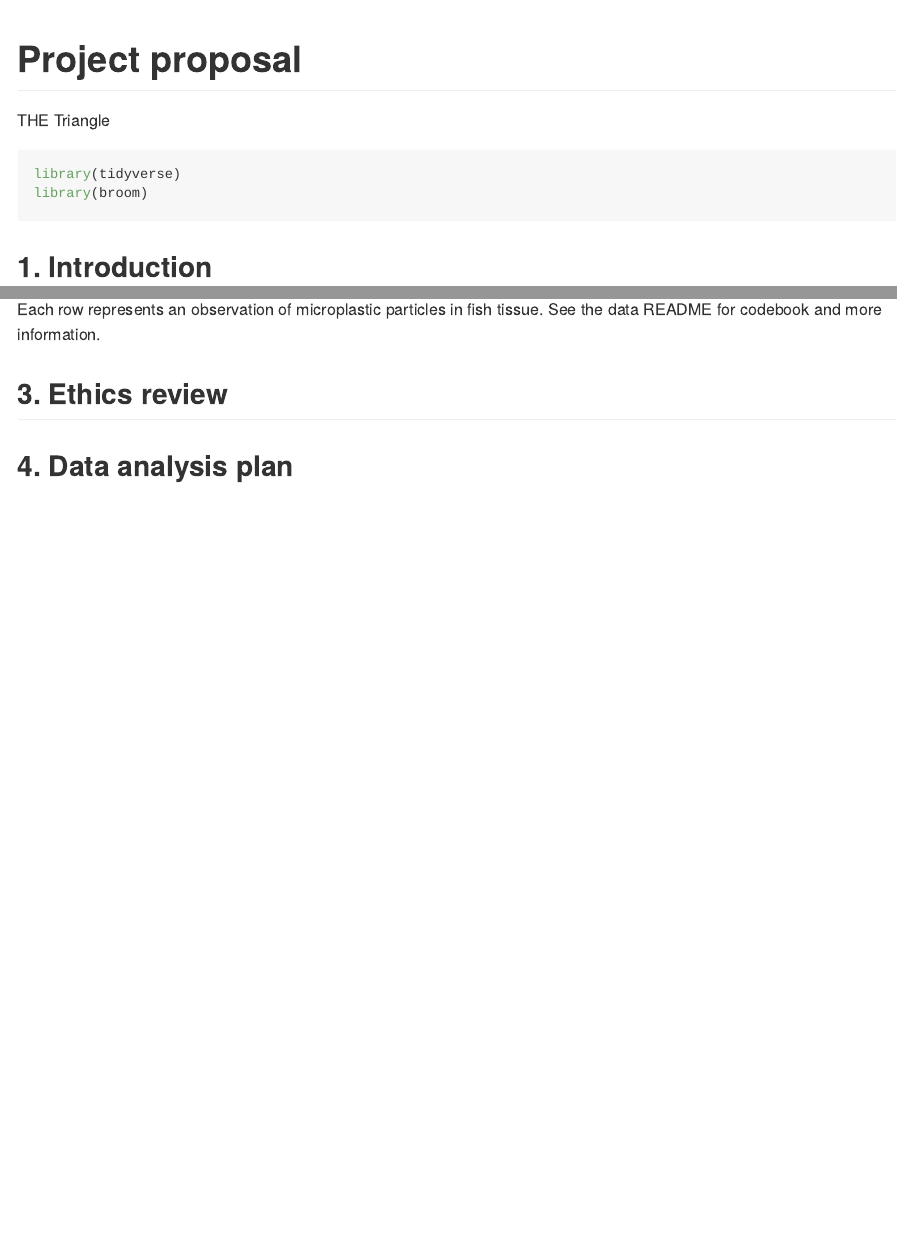
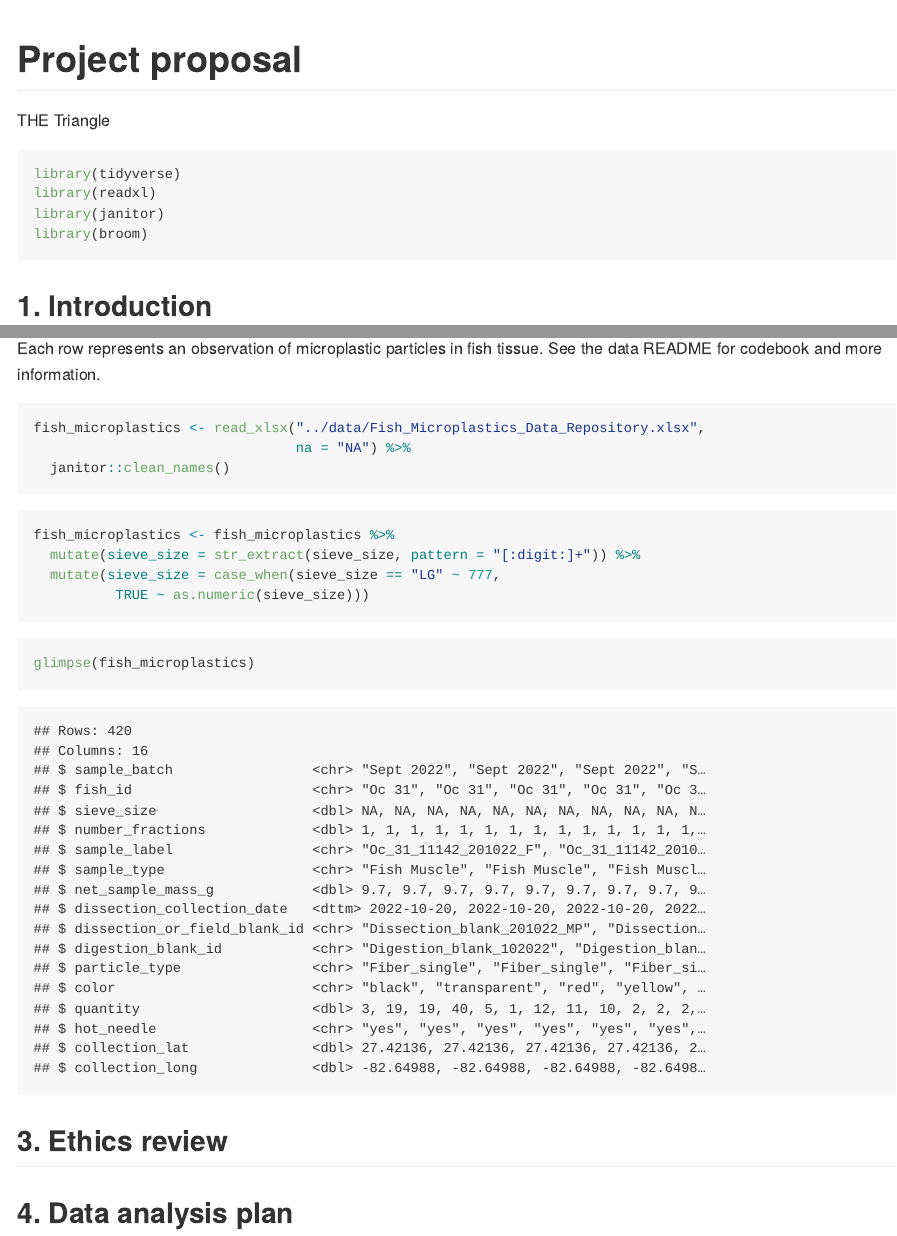
Before and after one commit to ES-1085/project-plastic-boys, an R Markdown document (proposal/proposal.Rmd): the page in a window 1100 px wide, from its top, and a second part further down, joined at a grey line. Rendered offline with R 4.5, knitr and Pandoc, with nearby package versions; column names are cleaned by a stand-in for the janitor package.

Commit message:
Finish data section of proposal

````diff
--- a/proposal/proposal.Rmd
+++ b/proposal/proposal.Rmd
@@ -6,6 +6,8 @@ output: github_document
 
 ```{r load-packages, message = FALSE}
 library(tidyverse)
+library(readxl)
+library(janitor)
 library(broom)
 ```
 
@@ -15,6 +17,23 @@ Our project will be looking at a 2023 dataset by Leslie Hart of microplastic sam
 
 ## 2. Data
 Each row represents an observation of microplastic particles in fish tissue. See the data README for codebook and more information.
+```{r read-data, message=FALSE}
+fish_microplastics <- read_xlsx("../data/Fish_Microplastics_Data_Repository.xlsx",
+                                na = "NA") %>%
+  janitor::clean_names()
+
+```
+```{r fix-columns, message=FALSE}
+fish_microplastics <- fish_microplastics %>%
+  mutate(sieve_size = str_extract(sieve_size, pattern = "[:digit:]+")) %>%
+  mutate(sieve_size = case_when(sieve_size == "LG" ~ 777,
+          TRUE ~ as.numeric(sieve_size)))
+
+```
+```{r}
+glimpse(fish_microplastics)
+```
+
 
 ## 3. Ethics review
 
````
Also changed, not shown: proposal/proposal.md.
